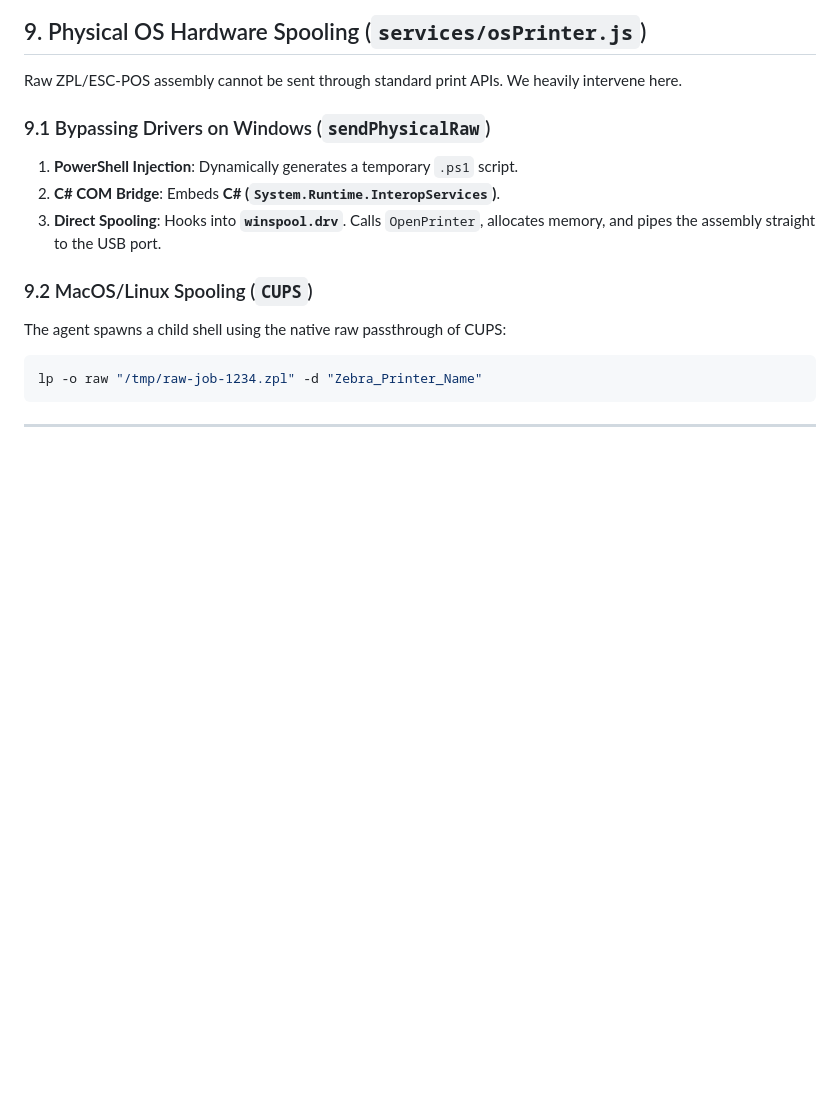
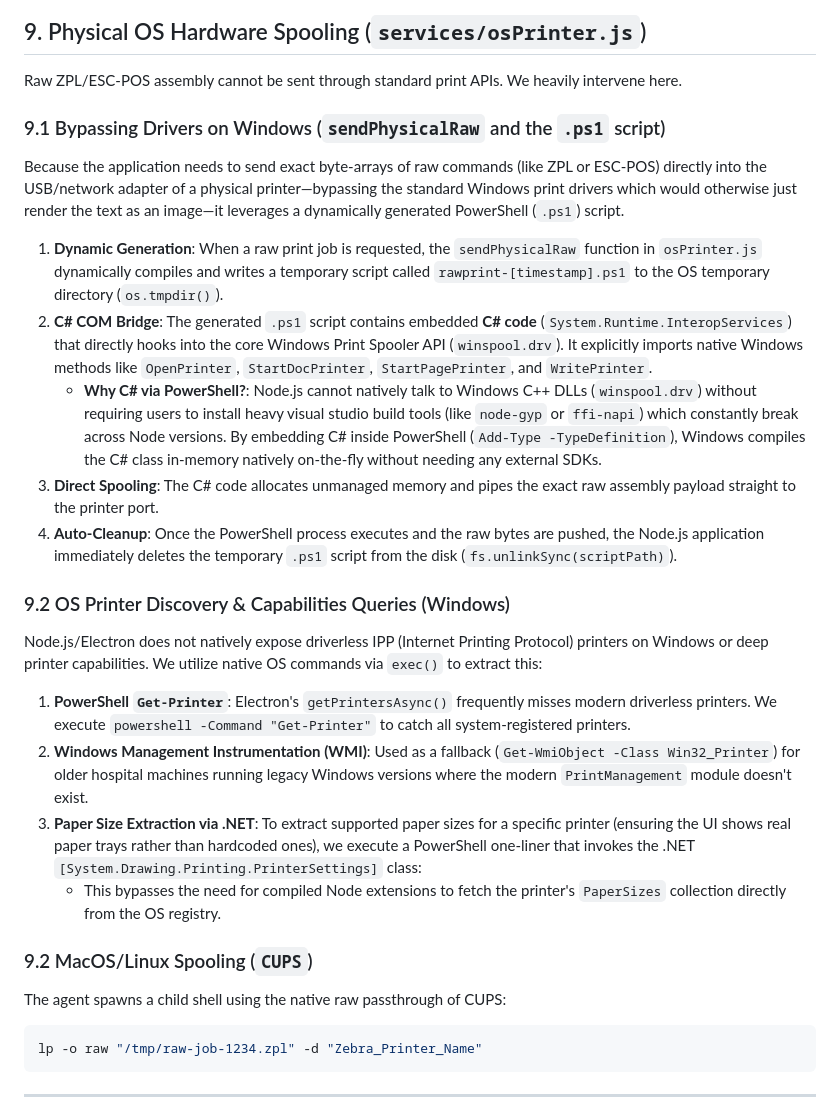
Before and after one commit to ncrawal/midas-hmis-agent-public, a Markdown page: README.md, the part around the change. Drawn GitHub-style; blank space fills up the shorter version.

Commit message:
Update README.md
os more explain there

```diff
--- a/README.md
+++ b/README.md
@@ -203,10 +203,24 @@ HTML cannot be sent natively to thermal sticker printers (blurred graphics). **Z
 
 Raw ZPL/ESC-POS assembly cannot be sent through standard print APIs. We heavily intervene here.
 
-### 9.1 Bypassing Drivers on Windows (`sendPhysicalRaw`)
-1.  **PowerShell Injection**: Dynamically generates a temporary `.ps1` script.
-2.  **C# COM Bridge**: Embeds **C# (`System.Runtime.InteropServices`)**.
-3.  **Direct Spooling**: Hooks into **`winspool.drv`**. Calls `OpenPrinter`, allocates memory, and pipes the assembly straight to the USB port.
+### 9.1 Bypassing Drivers on Windows (`sendPhysicalRaw` and the `.ps1` script)
+
+Because the application needs to send exact byte-arrays of raw commands (like ZPL or ESC-POS) directly into the USB/network adapter of a physical printer—bypassing the standard Windows print drivers which would otherwise just render the text as an image—it leverages a dynamically generated PowerShell (`.ps1`) script.
+
+1.  **Dynamic Generation**: When a raw print job is requested, the `sendPhysicalRaw` function in `osPrinter.js` dynamically compiles and writes a temporary script called `rawprint-[timestamp].ps1` to the OS temporary directory (`os.tmpdir()`).
+2.  **C# COM Bridge**: The generated `.ps1` script contains embedded **C# code** (`System.Runtime.InteropServices`) that directly hooks into the core Windows Print Spooler API (`winspool.drv`). It explicitly imports native Windows methods like `OpenPrinter`, `StartDocPrinter`, `StartPagePrinter`, and `WritePrinter`.
+    - **Why C# via PowerShell?**: Node.js cannot natively talk to Windows C++ DLLs (`winspool.drv`) without requiring users to install heavy visual studio build tools (like `node-gyp` or `ffi-napi`) which constantly break across Node versions. By embedding C# inside PowerShell (`Add-Type -TypeDefinition`), Windows compiles the C# class in-memory natively on-the-fly without needing any external SDKs.
+3.  **Direct Spooling**: The C# code allocates unmanaged memory and pipes the exact raw assembly payload straight to the printer port.
+4.  **Auto-Cleanup**: Once the PowerShell process executes and the raw bytes are pushed, the Node.js application immediately deletes the temporary `.ps1` script from the disk (`fs.unlinkSync(scriptPath)`).
+
+### 9.2 OS Printer Discovery & Capabilities Queries (Windows)
+
+Node.js/Electron does not natively expose driverless IPP (Internet Printing Protocol) printers on Windows or deep printer capabilities. We utilize native OS commands via `exec()` to extract this:
+
+1.  **PowerShell `Get-Printer`**: Electron's `getPrintersAsync()` frequently misses modern driverless printers. We execute `powershell -Command "Get-Printer"` to catch all system-registered printers.
+2.  **Windows Management Instrumentation (WMI)**: Used as a fallback (`Get-WmiObject -Class Win32_Printer`) for older hospital machines running legacy Windows versions where the modern `PrintManagement` module doesn't exist.
+3.  **Paper Size Extraction via .NET**: To extract supported paper sizes for a specific printer (ensuring the UI shows real paper trays rather than hardcoded ones), we execute a PowerShell one-liner that invokes the .NET `[System.Drawing.Printing.PrinterSettings]` class:
+    - This bypasses the need for compiled Node extensions to fetch the printer's `PaperSizes` collection directly from the OS registry.
 
 ### 9.2 MacOS/Linux Spooling (`CUPS`)
 The agent spawns a child shell using the native raw passthrough of CUPS:
```
